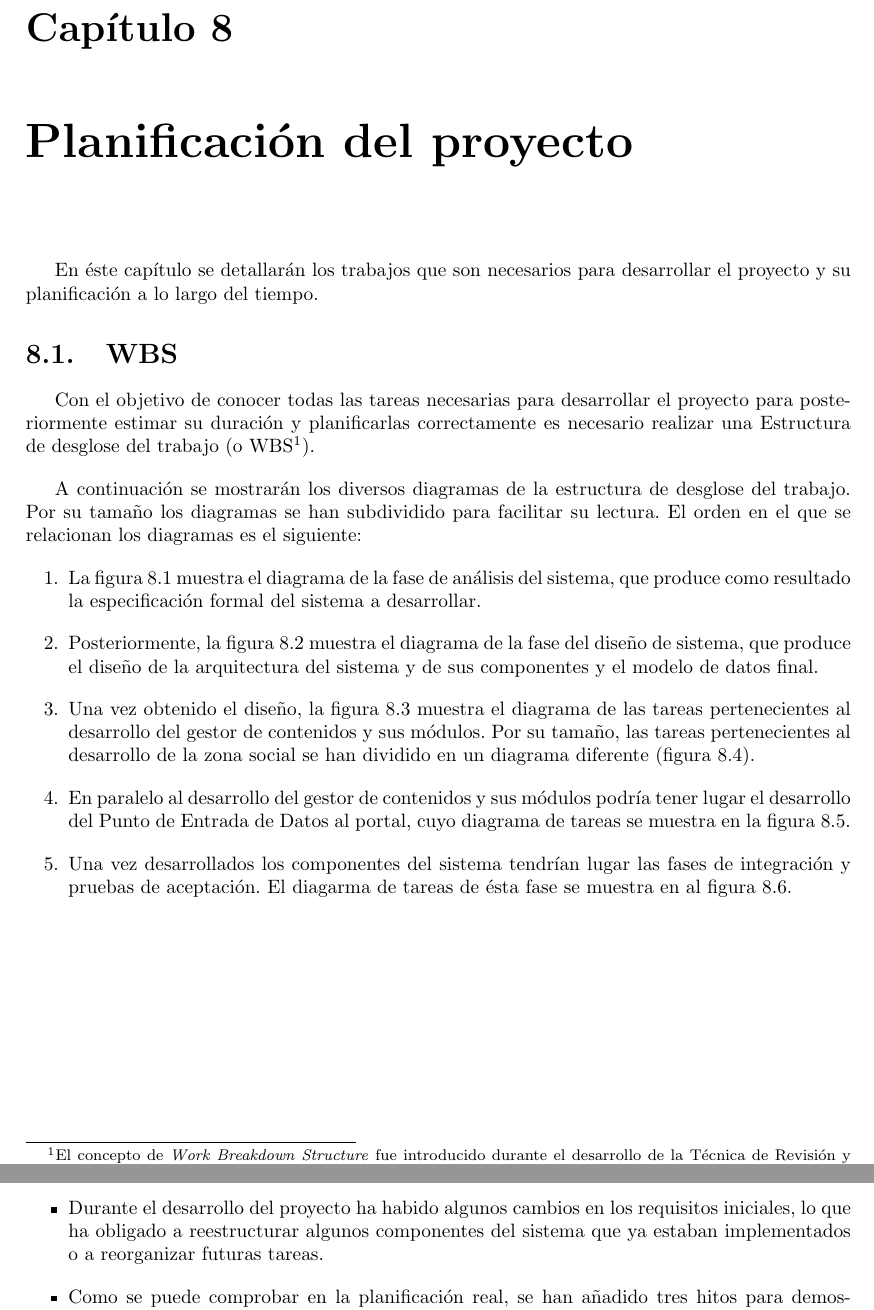
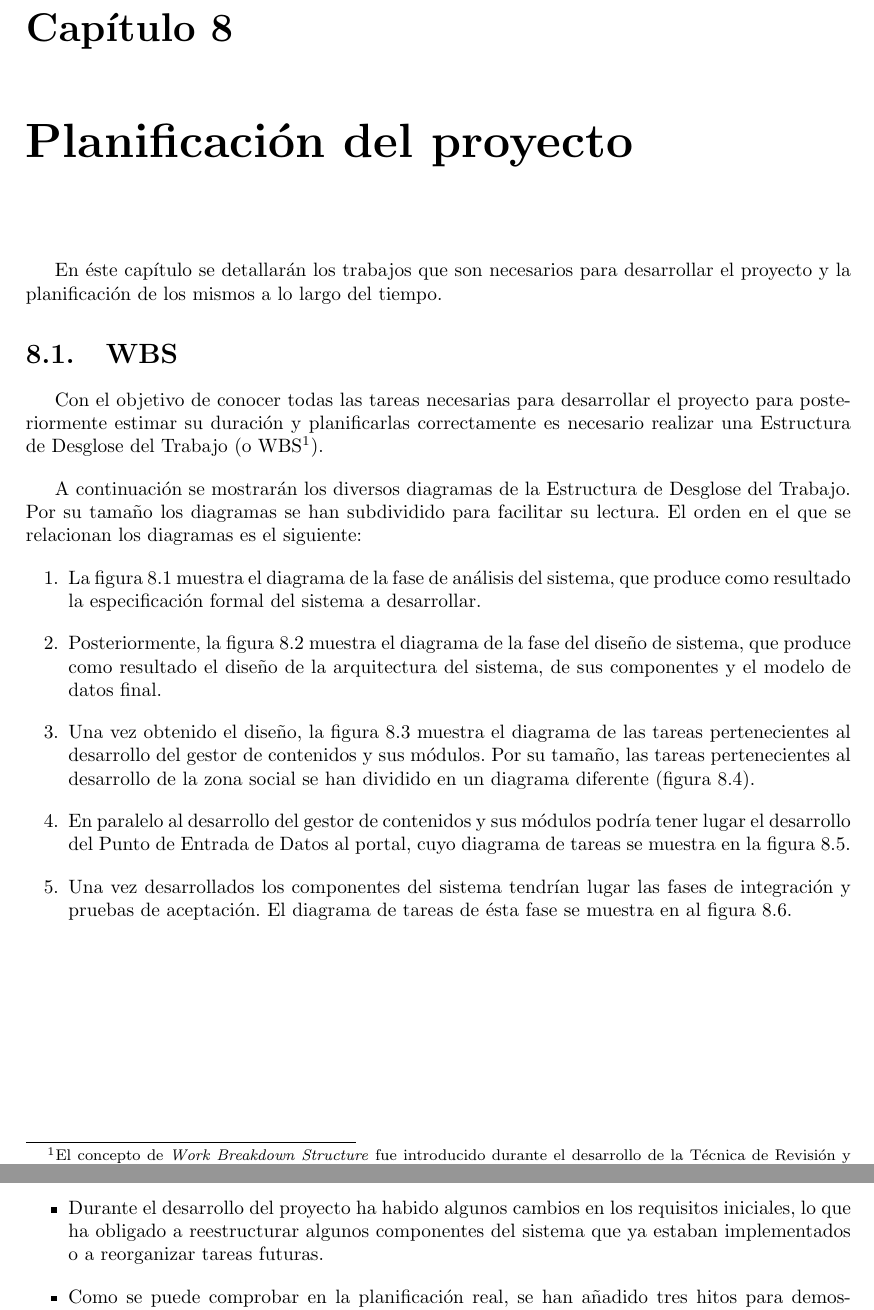
Before and after one commit to belaustegui/pfg-doc, a LaTeX document (main.tex, which reads capitulos/planificacion/planificacion.tex, capitulos/planificacion/valoracion.tex, capitulos/planificacion/wbs.tex): two parts of pages 160 and 166 of 186, joined at a grey line, cut so that both start at the same text. Compiled offline with pdfLaTeX.

Commit message:
Revision del capitulo 9. Close #52

```diff
--- a/capitulos/planificacion/planificacion.tex
+++ b/capitulos/planificacion/planificacion.tex
@@ -1,4 +1,4 @@
-En éste capítulo se detallarán los trabajos que son necesarios para desarrollar el proyecto y su planificación a lo largo del tiempo.
+En éste capítulo se detallarán los trabajos que son necesarios para desarrollar el proyecto y la planificación de los mismos a lo largo del tiempo.
 
 \section{WBS}
 \label{planificacion:wbs}
--- a/capitulos/planificacion/valoracion.tex
+++ b/capitulos/planificacion/valoracion.tex
@@ -2,7 +2,7 @@ Como se ha podido comprobar existen varias diferencias entre la planificación i
 
 \begin{itemize}
 	\item
-		Durante el desarrollo del proyecto ha habido algunos cambios en los requisitos iniciales, lo que ha obligado a reestructurar algunos componentes del sistema que ya estaban implementados o a reorganizar futuras tareas.
+		Durante el desarrollo del proyecto ha habido algunos cambios en los requisitos iniciales, lo que ha obligado a reestructurar algunos componentes del sistema que ya estaban implementados o a reorganizar tareas futuras.
 	\item
 		Como se puede comprobar en la planificación real, se han añadido tres hitos para demostraciones por parte del cliente.  El cliente del proyecto ha necesitado encontrar financiación para seguir adelante con futuros proyectos, uno de los mecanismos para conseguir inversores ha sido realizar varias demostraciones del portal que se ha desarrollado en éste proyecto.  La necesidad de realizar éstas demostraciones ha obligado a reestructurar algunas tareas para finalizar partes del sistema y que se pudieran ir enseñando.
 	\item
--- a/capitulos/planificacion/wbs.tex
+++ b/capitulos/planificacion/wbs.tex
@@ -1,17 +1,17 @@
-Con el objetivo de conocer todas las tareas necesarias para desarrollar el proyecto para posteriormente estimar su duración y planificarlas correctamente es necesario realizar una Estructura de desglose del trabajo (o WBS\footnote{El concepto de \textit{Work Breakdown Structure} fue introducido durante el desarrollo de la Técnica de Revisión y Evaluación de Programas (PERT) por el Departamento de Defensa de los Estados Unidos.  El WBS permite conocer todas las tareas necesarias para desarrollar un proyecto.  Para más información se recomienda consultar el capítulo 5 del PMBOK \cite{pmi:pmbok}}).
+Con el objetivo de conocer todas las tareas necesarias para desarrollar el proyecto para posteriormente estimar su duración y planificarlas correctamente es necesario realizar una Estructura de Desglose del Trabajo (o WBS\footnote{El concepto de \textit{Work Breakdown Structure} fue introducido durante el desarrollo de la Técnica de Revisión y Evaluación de Programas (PERT) por el Departamento de Defensa de los Estados Unidos.  El WBS permite conocer todas las tareas necesarias para desarrollar un proyecto.  Para más información se recomienda consultar el capítulo 5 del PMBOK \cite{pmi:pmbok}}).
 
-A continuación se mostrarán los diversos diagramas de la estructura de desglose del trabajo.  Por su tamaño los diagramas se han subdividido para facilitar su lectura.  El orden en el que se relacionan los diagramas es el siguiente:
+A continuación se mostrarán los diversos diagramas de la Estructura de Desglose del Trabajo.  Por su tamaño los diagramas se han subdividido para facilitar su lectura.  El orden en el que se relacionan los diagramas es el siguiente:
 \begin{enumerate}
 	\item
 		La figura \ref{fig:wbs_analisis} muestra el diagrama de la fase de análisis del sistema, que produce como resultado la especificación formal del sistema a desarrollar.
 	\item
-		Posteriormente, la figura \ref{fig:wbs_diseno} muestra el diagrama de la fase del diseño de sistema, que produce el diseño de la arquitectura del sistema y de sus componentes y el modelo de datos final.
+		Posteriormente, la figura \ref{fig:wbs_diseno} muestra el diagrama de la fase del diseño de sistema, que produce como resultado el diseño de la arquitectura del sistema, de sus componentes y el modelo de datos final.
 	\item
 		Una vez obtenido el diseño, la figura \ref{fig:wbs_CMS} muestra el diagrama de las tareas pertenecientes al desarrollo del gestor de contenidos y sus módulos.  Por su tamaño, las tareas pertenecientes al desarrollo de la zona social se han dividido en un diagrama diferente (figura \ref{fig:wbs_social}).
 	\item
 		En paralelo al desarrollo del gestor de contenidos y sus módulos podría tener lugar el desarrollo del Punto de Entrada de Datos al portal, cuyo diagrama de tareas se muestra en la figura \ref{fig:wbs_datos}.
 	\item
-		Una vez desarrollados los componentes del sistema tendrían lugar las fases de integración y pruebas de aceptación.  El diagarma de tareas de ésta fase se muestra en al figura \ref{fig:wbs_final}.
+		Una vez desarrollados los componentes del sistema tendrían lugar las fases de integración y pruebas de aceptación.  El diagrama de tareas de ésta fase se muestra en al figura \ref{fig:wbs_final}.
 \end{enumerate}
 
 \begin{figure}[h]
```
